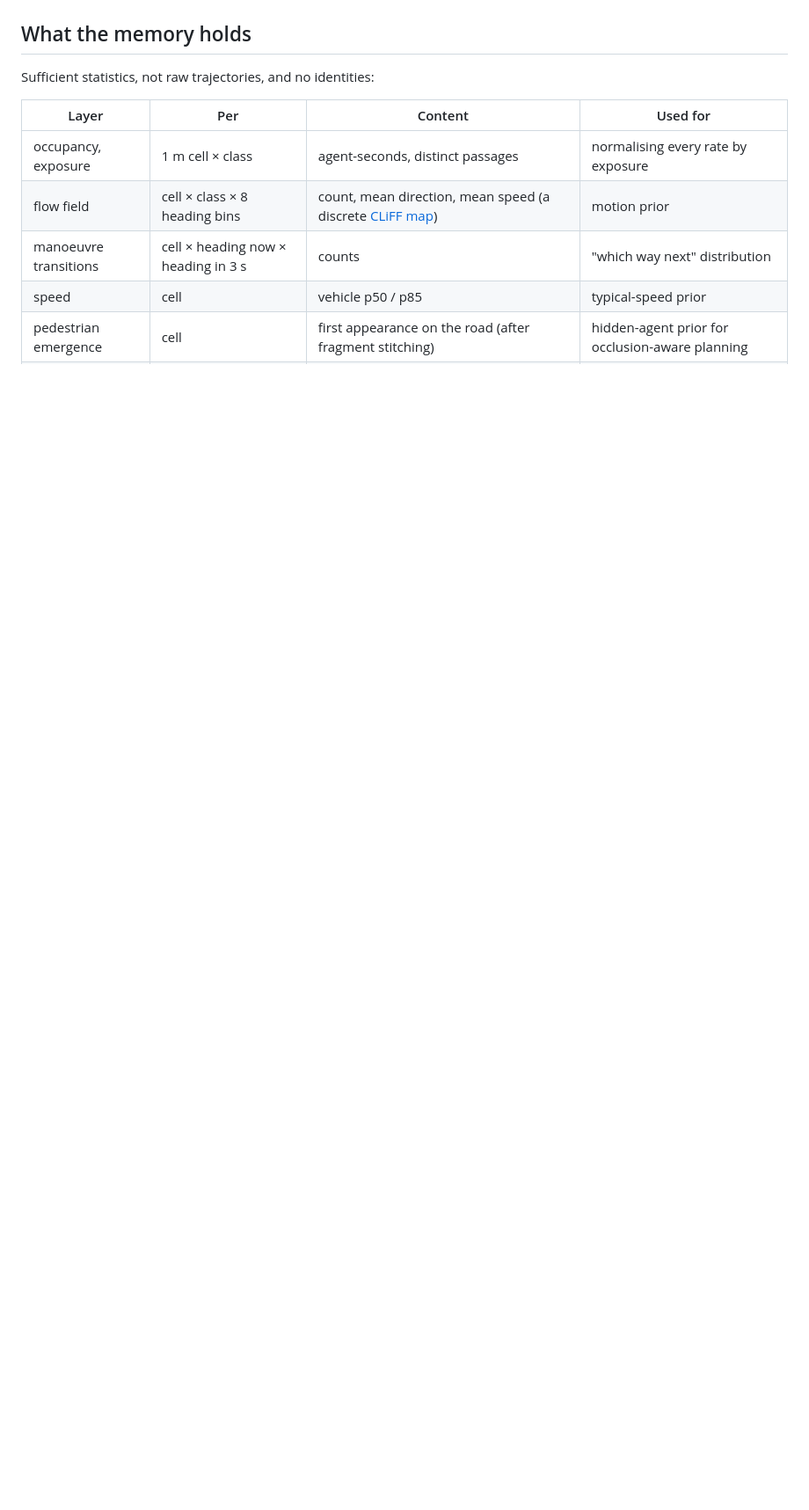
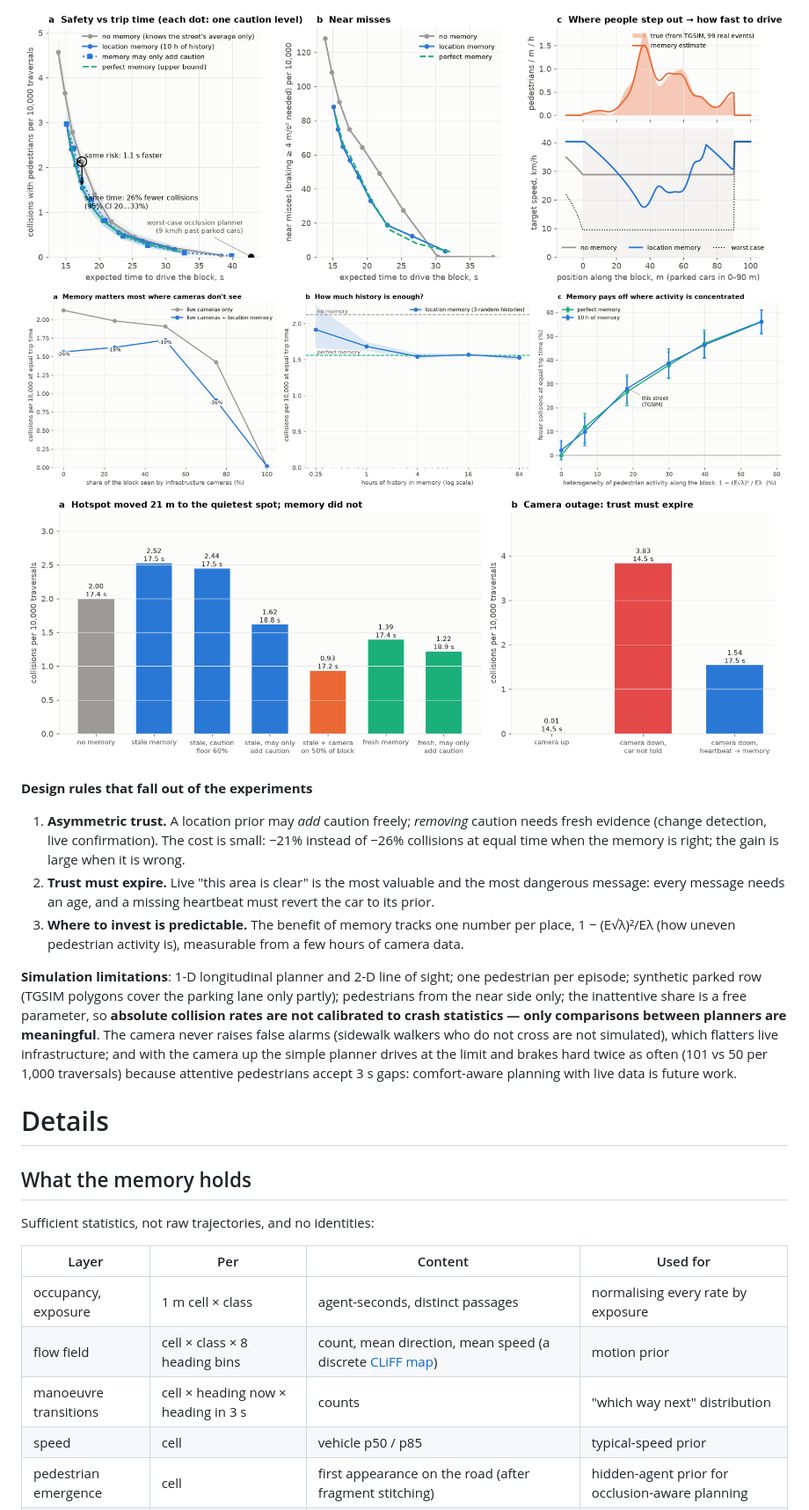
Before and after one commit to f0444/cityprior, a Markdown page: README.md, the part around one of its changes. Shown at 88% size. Drawn GitHub-style; pictures changed too: results/figures/sim1_pareto.png (added), results/figures/sim2_coverage_history.png (added), results/figures/sim3_robustness.png (added); blank space fills up the shorter version.

```diff
--- a/README.md
+++ b/README.md
@@ -58,3 +106,26 @@ Every score compares the memory with the **location-agnostic prior**, which is a
+![Pareto](results/figures/sim1_pareto.png)
+![Coverage, history, heterogeneity](results/figures/sim2_coverage_history.png)
+![Robustness](results/figures/sim3_robustness.png)
+
+**Design rules that fall out of the experiments**
+
+1. **Asymmetric trust.** A location prior may *add* caution freely; *removing* caution needs fresh evidence
+   (change detection, live confirmation). The cost is small: −21% instead of −26% collisions at equal time when
+   the memory is right; the gain is large when it is wrong.
+2. **Trust must expire.** Live "this area is clear" is the most valuable and the most dangerous message: every
+   message needs an age, and a missing heartbeat must revert the car to its prior.
+3. **Where to invest is predictable.** The benefit of memory tracks one number per place,
+   1 − (E√λ)²/Eλ (how uneven pedestrian activity is), measurable from a few hours of camera data.
+
+**Simulation limitations**: 1-D longitudinal planner and 2-D line of sight; one pedestrian per episode; synthetic
+parked row (TGSIM polygons cover the parking lane only partly); pedestrians from the near side only; the
+inattentive share is a free parameter, so **absolute collision rates are not calibrated to crash statistics —
+only comparisons between planners are meaningful**. The camera never raises false alarms (sidewalk walkers who
+do not cross are not simulated), which flatters live infrastructure; and with the camera up the simple planner
+drives at the limit and brakes hard twice as often (101 vs 50 per 1,000 traversals) because attentive
+pedestrians accept 3 s gaps: comfort-aware planning with live data is future work.
+
+# Details
 
 ## What the memory holds
 
```
Also changed, not shown: other parts of README.md (+69 -11 lines), 8 other files.
